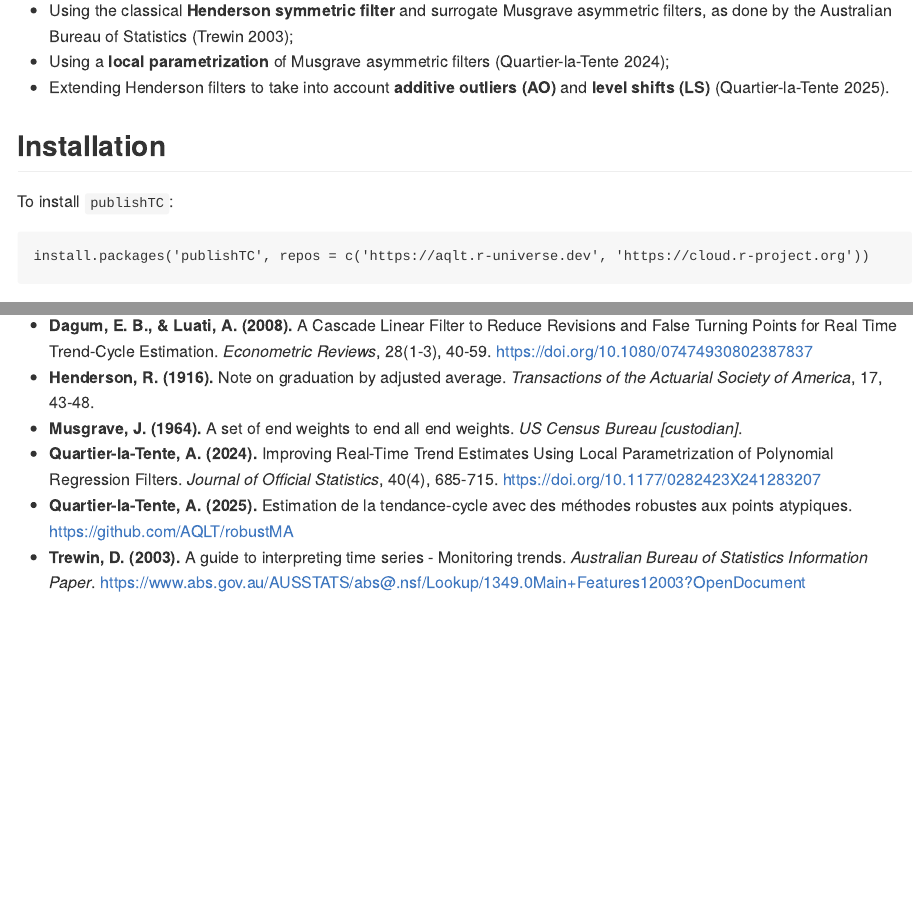
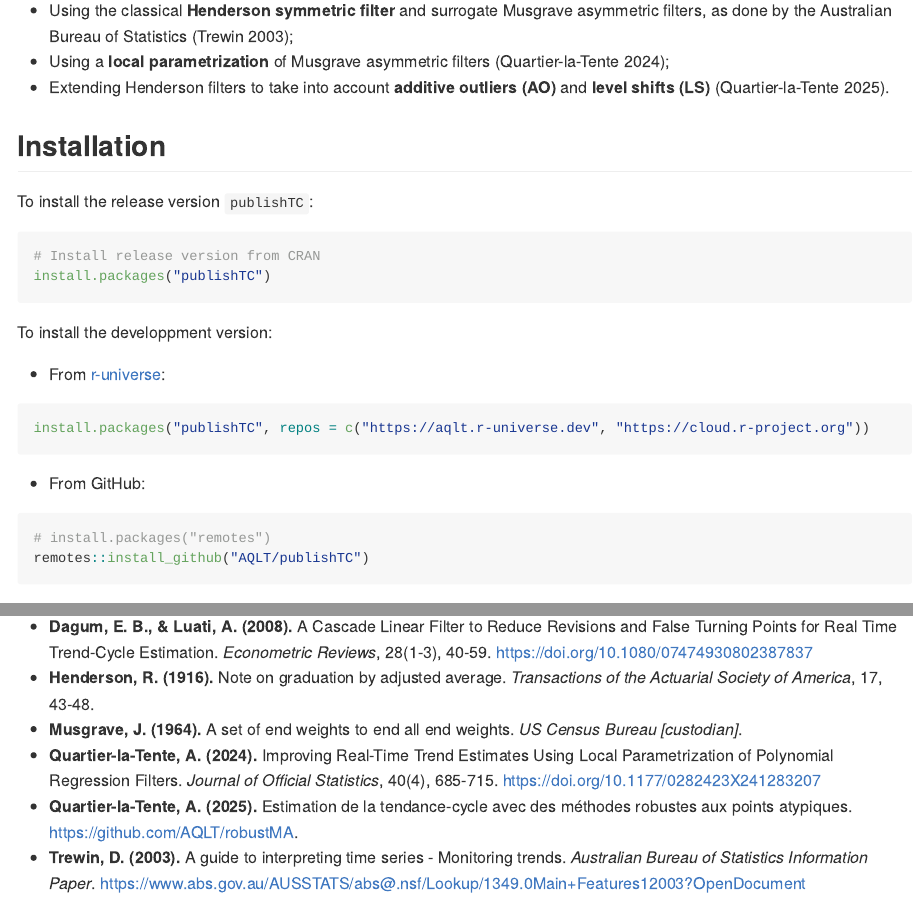
Before and after one commit to AQLT/publishTC, an R Markdown document (README.Rmd): the page in a window 1100 px wide, from 270 px down, and a second part further down, joined at a grey line. Rendered offline with R 4.5, knitr and Pandoc, with nearby package versions; some code elsewhere in the file could not run offline; badge pictures from the web are left out.

Commit message:
cran comments

````diff
--- a/README.Rmd
+++ b/README.Rmd
@@ -33,11 +36,28 @@ The goal of **`publishTC`** is to facilitate the computation, evaluation, and vi
 
 ## Installation
 
-To install `publishTC`:
+To install the release version `publishTC`:
 
+```{r, eval = FALSE}
+# Install release version from CRAN
+install.packages("publishTC")
 ```
-install.packages('publishTC', repos = c('https://aqlt.r-universe.dev', 'https://cloud.r-project.org'))
+
+To install the developpment version:
+
+- From [r-universe](https://aqlt.r-universe.dev/publishTC):
+
+```{r, echo = TRUE, eval = FALSE}
+install.packages("publishTC", repos = c("https://aqlt.r-universe.dev", "https://cloud.r-project.org"))
 ```
+
+- From GitHub:
+
+```{r, echo = TRUE, eval = FALSE}
+# install.packages("remotes")
+remotes::install_github("AQLT/publishTC")
+```
+
 
 ## Quick Start
 
@@ -140,5 +160,5 @@ ripples
 * **Henderson, R. (1916).** Note on graduation by adjusted average. *Transactions of the Actuarial Society of America*, 17, 43‑48.
 * **Musgrave, J. (1964).** A set of end weights to end all end weights. *US Census Bureau [custodian]*.
 * **Quartier-la-Tente, A. (2024).** Improving Real-Time Trend Estimates Using Local Parametrization of Polynomial Regression Filters. *Journal of Official Statistics*, 40(4), 685-715. <https://doi.org/10.1177/0282423X241283207>
-* **Quartier-la-Tente, A. (2025).** Estimation de la tendance-cycle avec des méthodes robustes aux points atypiques. <https://github.com/AQLT/robustMA>
+* **Quartier-la-Tente, A. (2025).** Estimation de la tendance-cycle avec des méthodes robustes aux points atypiques. <https://github.com/AQLT/robustMA>.
 * **Trewin, D. (2003).** A guide to interpreting time series - Monitoring trends. *Australian Bureau of Statistics Information Paper*. <https://www.abs.gov.au/AUSSTATS/abs@.nsf/Lookup/1349.0Main+Features12003?OpenDocument>
````
Also changed, not shown: README.md, README.Rmd (7 more changed lines), 1 other file.
